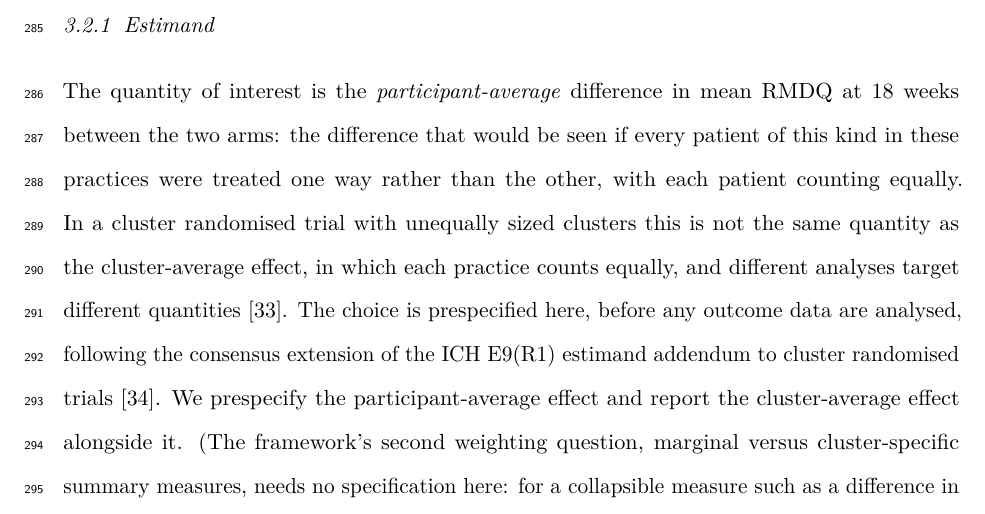
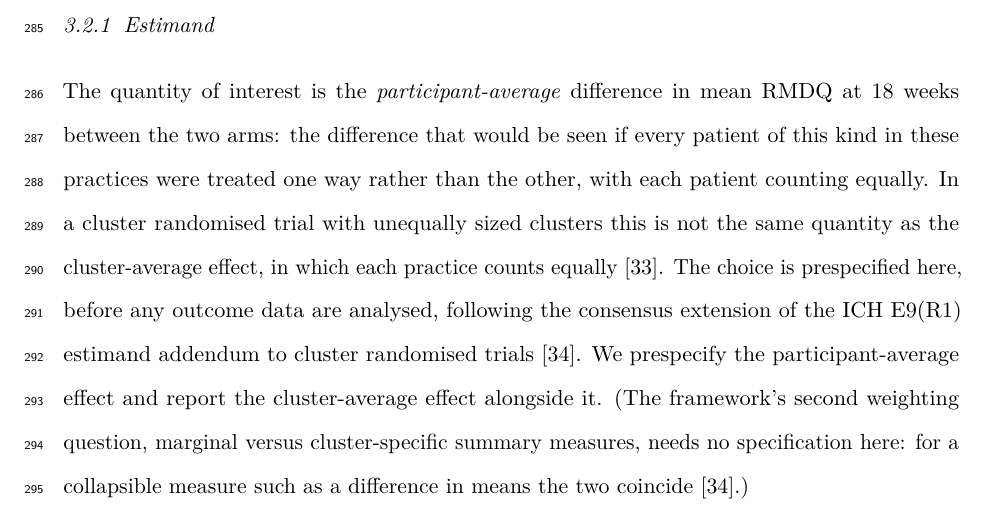
Before and after one commit to jdegenfellner/Resolve_Swiss_Statistical_Analysis_Plan, a LaTeX document (paper.tex): part of page 12 of 29, cut so that both start at the same text. Compiled offline with pdfLaTeX.

Commit message:
Cut the generic half-sentence about analyses targeting different quantities

```diff
--- a/paper.tex
+++ b/paper.tex
@@ -605,8 +605,8 @@ RMDQ at 18 weeks between the two arms: the difference that would be seen if
 every patient of this kind in these practices were treated one way rather than
 the other, with each patient counting equally. In a cluster randomised trial
 with unequally sized clusters this is not the same quantity as the
-cluster-average effect, in which each practice counts equally, and different
-analyses target different quantities \citep{kahan2023}. The choice is prespecified here, before
+cluster-average effect, in which each practice counts equally
+\citep{kahan2023}. The choice is prespecified here, before
 any outcome data are analysed, following the consensus extension of the ICH
 E9(R1) estimand addendum to cluster randomised trials \citep{kahan2026}. We prespecify
 the participant-average effect and report the cluster-average effect alongside
```
Also changed, not shown: paper.pdf.
